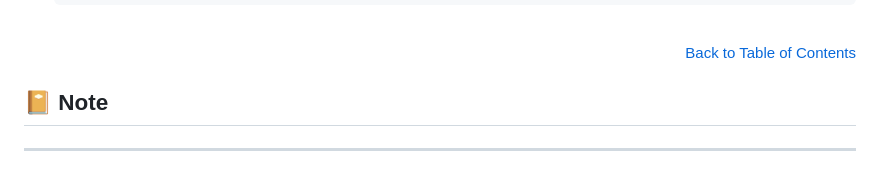
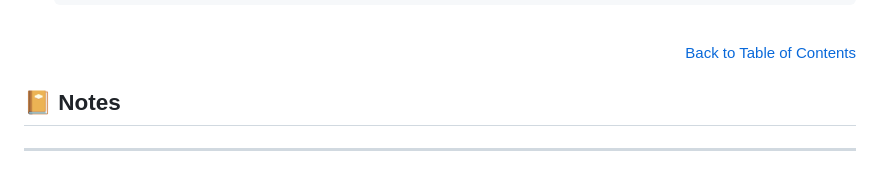
Before and after one commit to lagux-coding/prestige-koi-auction, a Markdown page: README.md, the part around the change. Drawn GitHub-style.

```diff
--- a/README.md
+++ b/README.md
@@ -175,7 +175,7 @@ spring.datasource.password=Password@123
     <a href="#ledger-table-of-contents">Back to Table of Contents</a>
 </div>
 
-## :notebook_with_decorative_cover: Note
+## :notebook_with_decorative_cover: Notes
 ***
 - Before fully using the app, we must create **Manager**, **Staff** and **Koi breeder** account first by follow these step:
     - Open **Postman**
```
